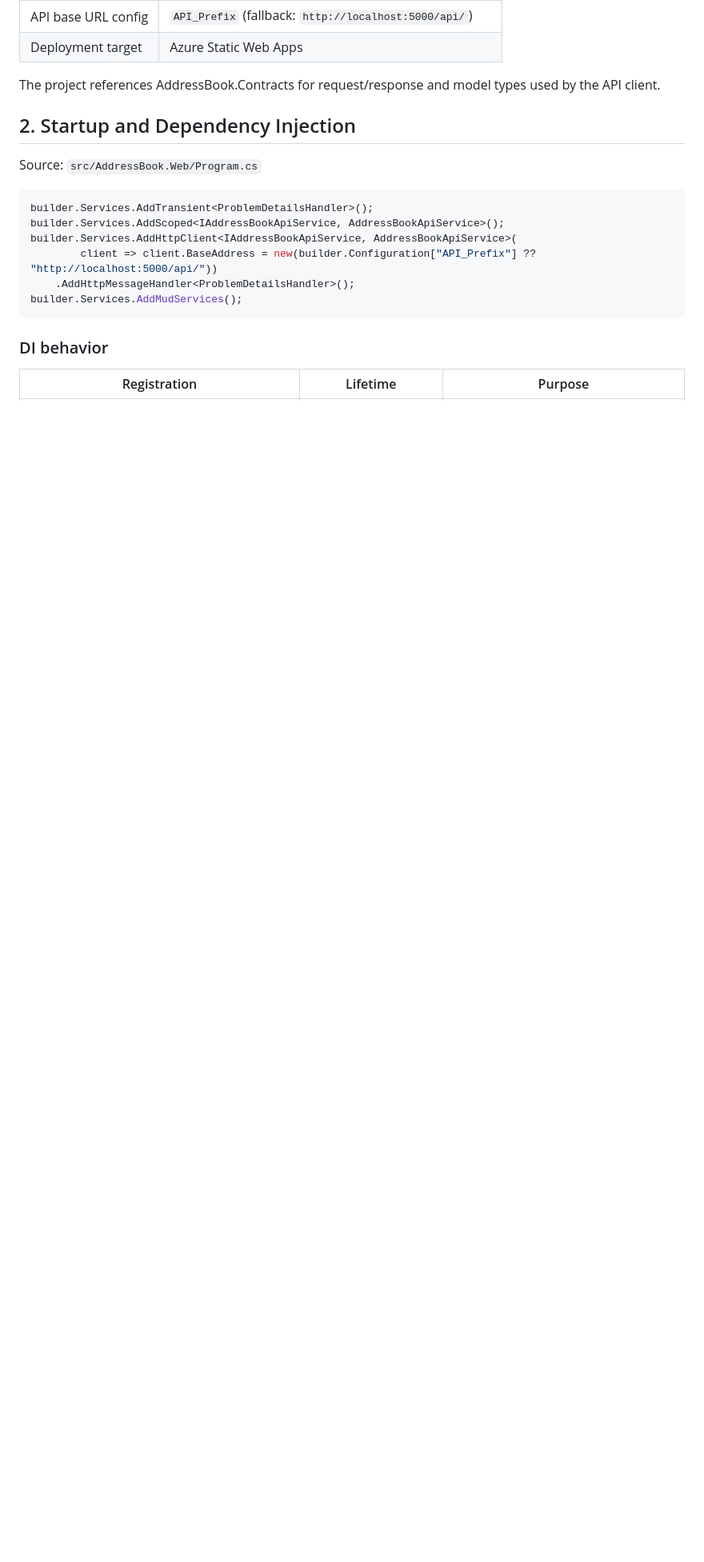
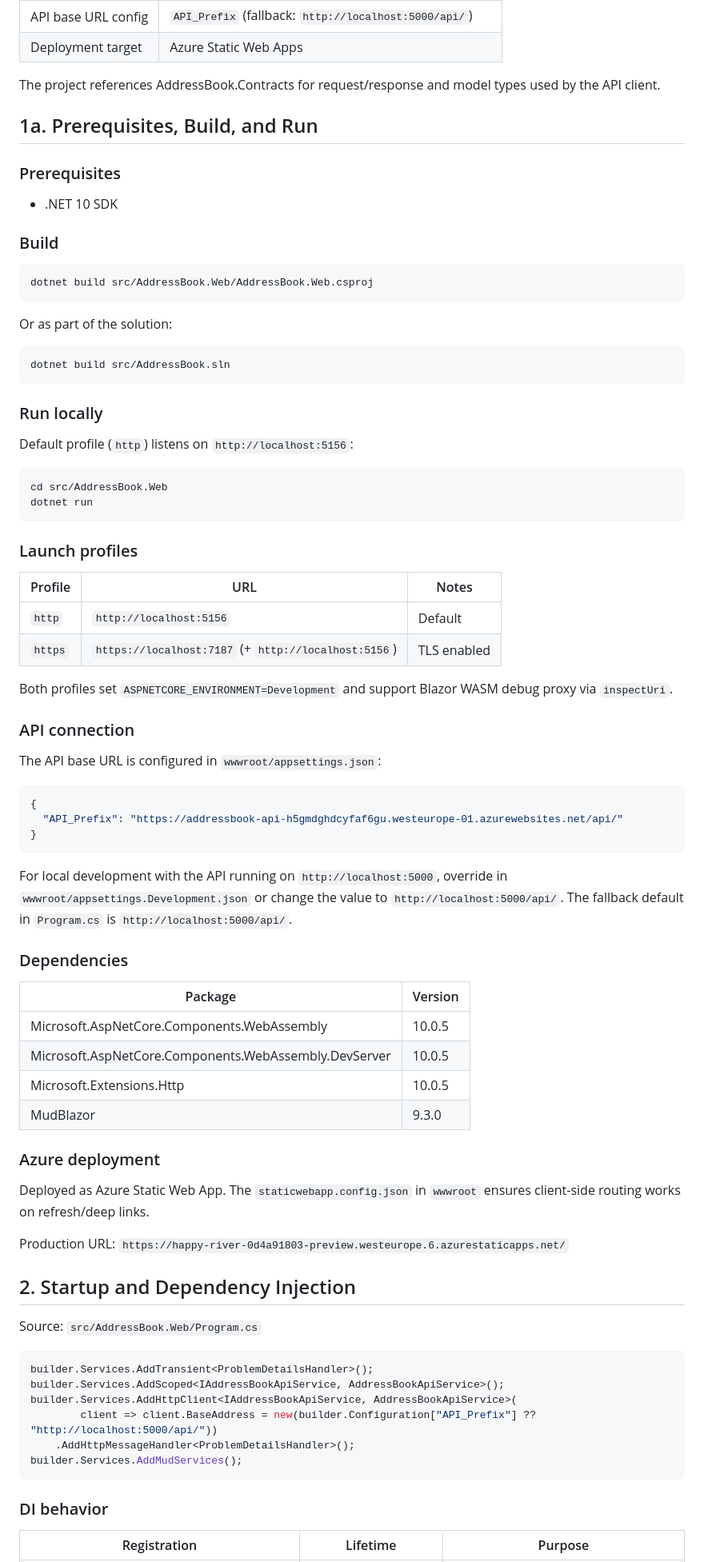
Before and after one commit to askrinnik/AddressBook2025, a Markdown page: docs/specs/AddressBook.Web.md, the part around the change. Shown at 80% size. GitHub-like rendering; blank space fills up the shorter version.

````diff
--- a/docs/specs/AddressBook.Web.md
+++ b/docs/specs/AddressBook.Web.md
@@ -14,6 +14,69 @@ AddressBook.Web is a standalone Blazor WebAssembly frontend for the AddressBook2
 | Deployment target | Azure Static Web Apps |
 
 The project references AddressBook.Contracts for request/response and model types used by the API client.
+
+## 1a. Prerequisites, Build, and Run
+
+### Prerequisites
+
+- .NET 10 SDK
+
+### Build
+
+```bash
+dotnet build src/AddressBook.Web/AddressBook.Web.csproj
+```
+
+Or as part of the solution:
+
+```bash
+dotnet build src/AddressBook.sln
+```
+
+### Run locally
+
+Default profile (`http`) listens on `http://localhost:5156`:
+
+```bash
+cd src/AddressBook.Web
+dotnet run
+```
+
+### Launch profiles
+
+| Profile | URL | Notes |
+|---|---|---|
+| `http` | `http://localhost:5156` | Default |
+| `https` | `https://localhost:7187` (+ `http://localhost:5156`) | TLS enabled |
+
+Both profiles set `ASPNETCORE_ENVIRONMENT=Development` and support Blazor WASM debug proxy via `inspectUri`.
+
+### API connection
+
+The API base URL is configured in `wwwroot/appsettings.json`:
+
+```json
+{
+  "API_Prefix": "https://addressbook-api-h5gmdghdcyfaf6gu.westeurope-01.azurewebsites.net/api/"
+}
+```
+
+For local development with the API running on `http://localhost:5000`, override in `wwwroot/appsettings.Development.json` or change the value to `http://localhost:5000/api/`. The fallback default in `Program.cs` is `http://localhost:5000/api/`.
+
+### Dependencies
+
+| Package | Version |
+|---|---|
+| Microsoft.AspNetCore.Components.WebAssembly | 10.0.5 |
+| Microsoft.AspNetCore.Components.WebAssembly.DevServer | 10.0.5 |
+| Microsoft.Extensions.Http | 10.0.5 |
+| MudBlazor | 9.3.0 |
+
+### Azure deployment
+
+Deployed as Azure Static Web App. The `staticwebapp.config.json` in `wwwroot` ensures client-side routing works on refresh/deep links.
+
+Production URL: `https://happy-river-0d4a91803-preview.westeurope.6.azurestaticapps.net/`
 
 ## 2. Startup and Dependency Injection
 
````
Also changed, not shown: docs/specs/AddressBook.Api.md (+89 -0 lines), docs/specs/AddressBook.Contracts.md (+26 -0 lines).
